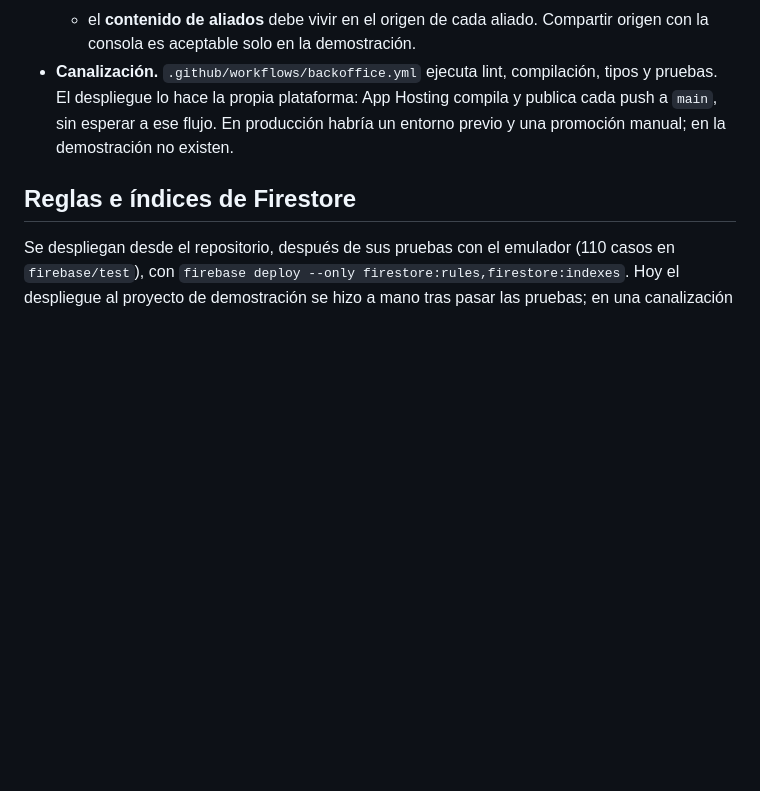
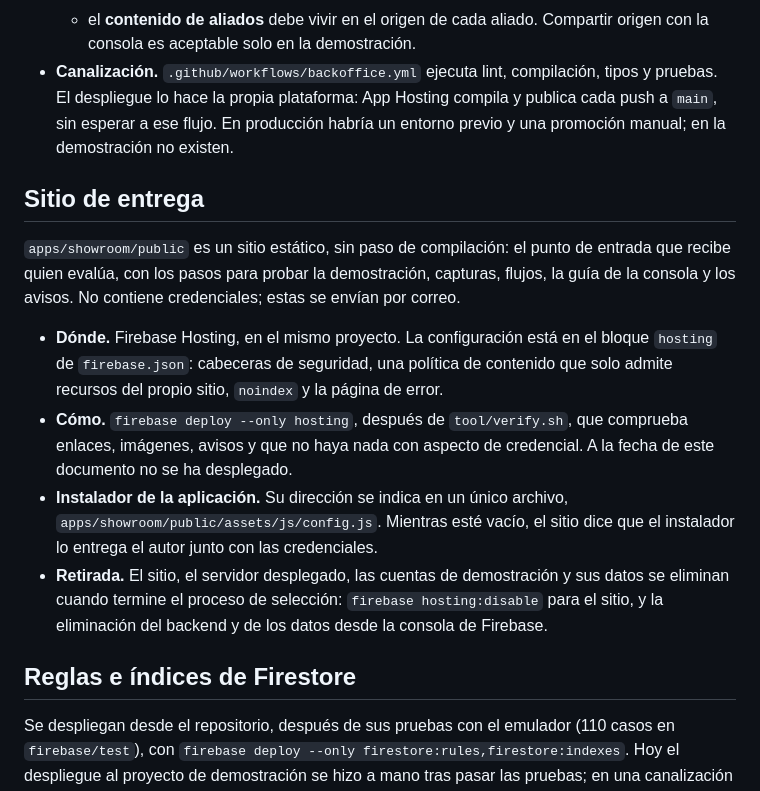
Before and after one commit to hveitia/flutter_senior_dev_challenge_bi, a Markdown page: docs/operacion/despliegue.md, the part around the change. Rendered like a GitHub page; blank space fills up the shorter version.

```diff
--- a/docs/operacion/despliegue.md
+++ b/docs/operacion/despliegue.md
@@ -99,6 +99,15 @@ La configuración publicada es la primera palanca de reversión: apagar una func
   - el **contenido de aliados** debe vivir en el origen de cada aliado. Compartir origen con la consola es aceptable solo en la demostración.
 - **Canalización.** `.github/workflows/backoffice.yml` ejecuta lint, compilación, tipos y pruebas. El despliegue lo hace la propia plataforma: App Hosting compila y publica cada push a `main`, sin esperar a ese flujo. En producción habría un entorno previo y una promoción manual; en la demostración no existen.
 
+## Sitio de entrega
+
+`apps/showroom/public` es un sitio estático, sin paso de compilación: el punto de entrada que recibe quien evalúa, con los pasos para probar la demostración, capturas, flujos, la guía de la consola y los avisos. No contiene credenciales; estas se envían por correo.
+
+- **Dónde.** Firebase Hosting, en el mismo proyecto. La configuración está en el bloque `hosting` de `firebase.json`: cabeceras de seguridad, una política de contenido que solo admite recursos del propio sitio, `noindex` y la página de error.
+- **Cómo.** `firebase deploy --only hosting`, después de `tool/verify.sh`, que comprueba enlaces, imágenes, avisos y que no haya nada con aspecto de credencial. A la fecha de este documento no se ha desplegado.
+- **Instalador de la aplicación.** Su dirección se indica en un único archivo, `apps/showroom/public/assets/js/config.js`. Mientras esté vacío, el sitio dice que el instalador lo entrega el autor junto con las credenciales.
+- **Retirada.** El sitio, el servidor desplegado, las cuentas de demostración y sus datos se eliminan cuando termine el proceso de selección: `firebase hosting:disable` para el sitio, y la eliminación del backend y de los datos desde la consola de Firebase.
+
 ## Reglas e índices de Firestore
 
 Se despliegan desde el repositorio, después de sus pruebas con el emulador (110 casos en `firebase/test`), con `firebase deploy --only firestore:rules,firestore:indexes`. Hoy el despliegue al proyecto de demostración se hizo a mano tras pasar las pruebas; en una canalización sería un trabajo de `main` con una cuenta de servicio de permisos mínimos. Orden cuando un cambio abarca reglas y aplicación: primero las reglas que **permiten** lo nuevo, después la aplicación; para retirar un permiso, al revés.
```
Also changed, not shown: README.md (+3 -0 lines).
